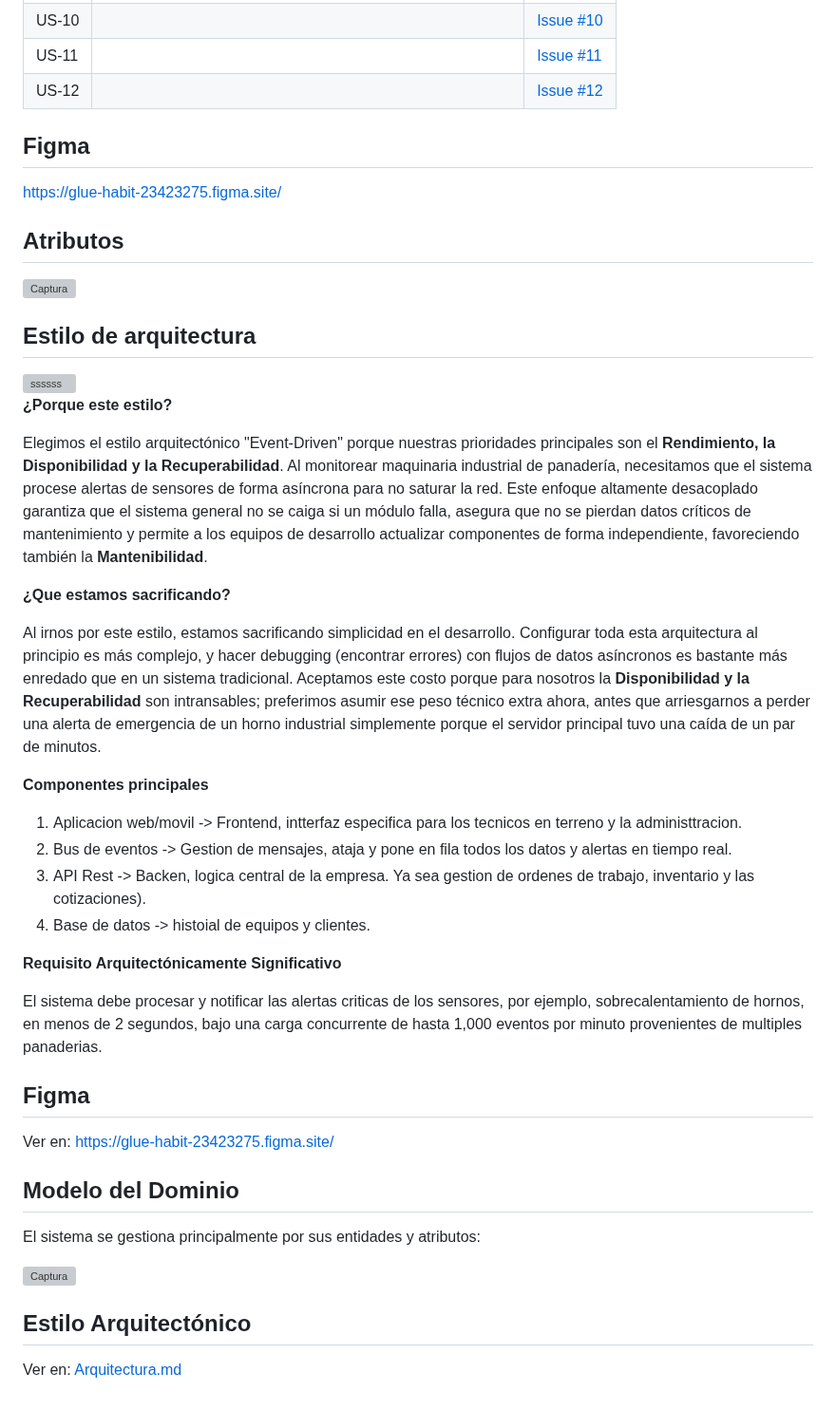
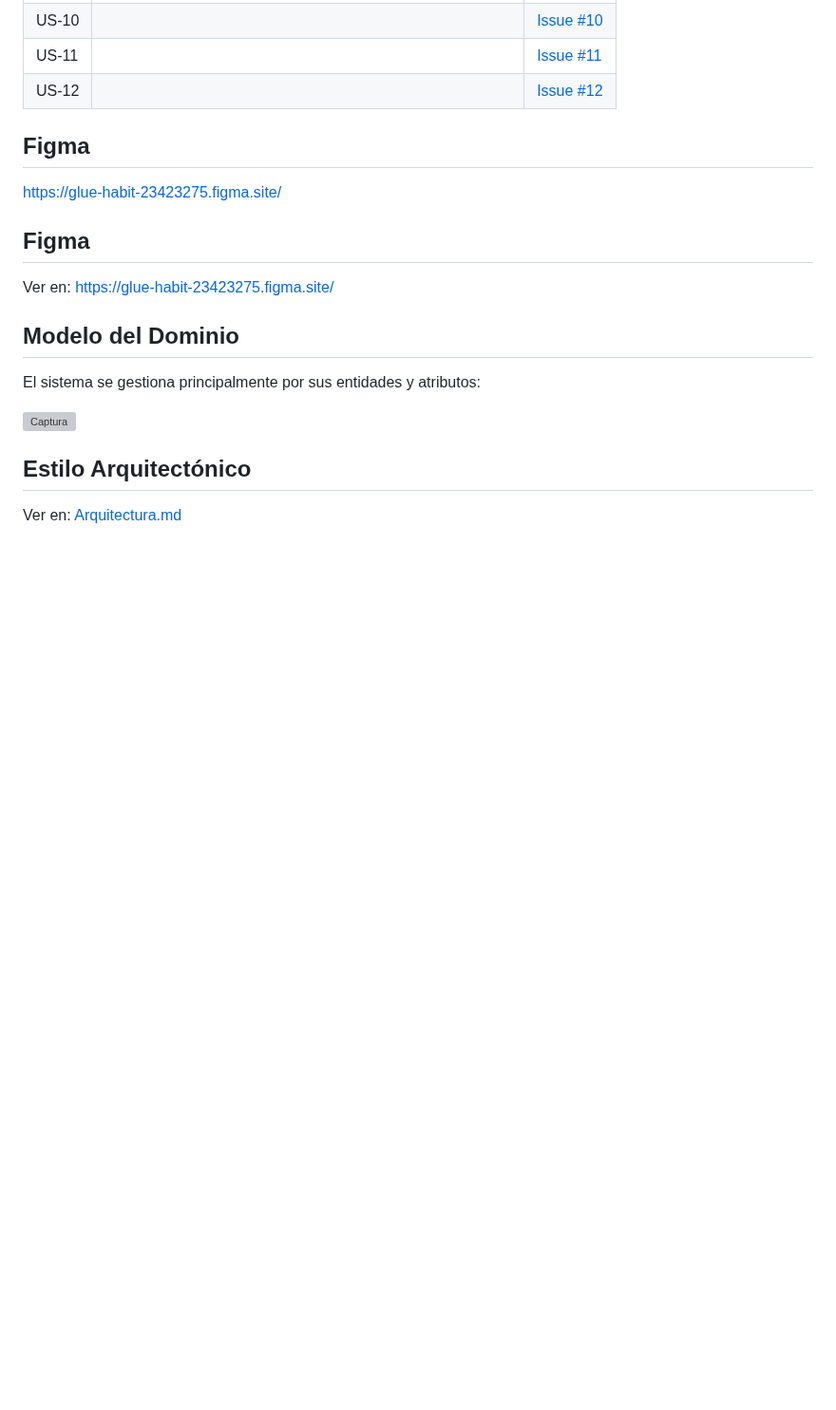
Before and after one commit to SICO-2026/SICO-FIS, a Markdown page: README.md, the part around the change. Shown at 95% size. GitHub-like rendering; blank space fills up the shorter version; grey boxes are pictures that could not be loaded.

```diff
--- a/README.md
+++ b/README.md
@@ -47,35 +47,6 @@
 
 https://glue-habit-23423275.figma.site/
 
-## Atributos
-
-<img width="853" height="620" alt="Captura" src="https://github.com/user-attachments/assets/7b68f67a-4db0-4142-84bc-f470a872b001" />
-
-## Estilo de arquitectura
-
-
-<img width="196" height="122" alt="ssssss" src="https://github.com/user-attachments/assets/18b6f578-6da2-4906-bacb-1f717e9b1bd5" />
-
-**¿Porque este estilo?**
-
-Elegimos el estilo arquitectónico "Event-Driven" porque nuestras prioridades principales son el **Rendimiento, la Disponibilidad y la Recuperabilidad**. Al monitorear maquinaria industrial de panadería, necesitamos que el sistema procese alertas de sensores de forma asíncrona para no saturar la red. Este enfoque altamente desacoplado garantiza que el sistema general no se caiga si un módulo falla, asegura que no se pierdan datos críticos de mantenimiento y permite a los equipos de desarrollo actualizar componentes de forma independiente, favoreciendo también la **Mantenibilidad**.
-
-**¿Que estamos sacrificando?**
-
-Al irnos por este estilo, estamos sacrificando simplicidad en el desarrollo. Configurar toda esta arquitectura al principio es más complejo, y hacer debugging (encontrar errores) con flujos de datos asíncronos es bastante más enredado que en un sistema tradicional. Aceptamos este costo porque para nosotros la **Disponibilidad y la Recuperabilidad** son intransables; preferimos asumir ese peso técnico extra ahora, antes que arriesgarnos a perder una alerta de emergencia de un horno industrial simplemente porque el servidor principal tuvo una caída de un par de minutos.
-
-**Componentes principales**
-
-1. Aplicacion web/movil -> Frontend, intterfaz especifica para los tecnicos en terreno y la administtracion.
-2. Bus de eventos -> Gestion de mensajes, ataja y pone en fila todos los datos y alertas en tiempo real.
-3. API Rest -> Backen, logica central de la empresa. Ya sea gestion de ordenes de trabajo, inventario y las cotizaciones).
-4. Base de datos -> histoial de equipos y clientes.
-
-
-**Requisito Arquitectónicamente Significativo**
-
-El sistema debe procesar y notificar las alertas criticas de los sensores, por ejemplo, sobrecalentamiento de hornos, en menos de 2 segundos, bajo una carga concurrente de hasta 1,000 eventos por minuto provenientes de multiples panaderias.
-
 
 ## Figma
 
```
